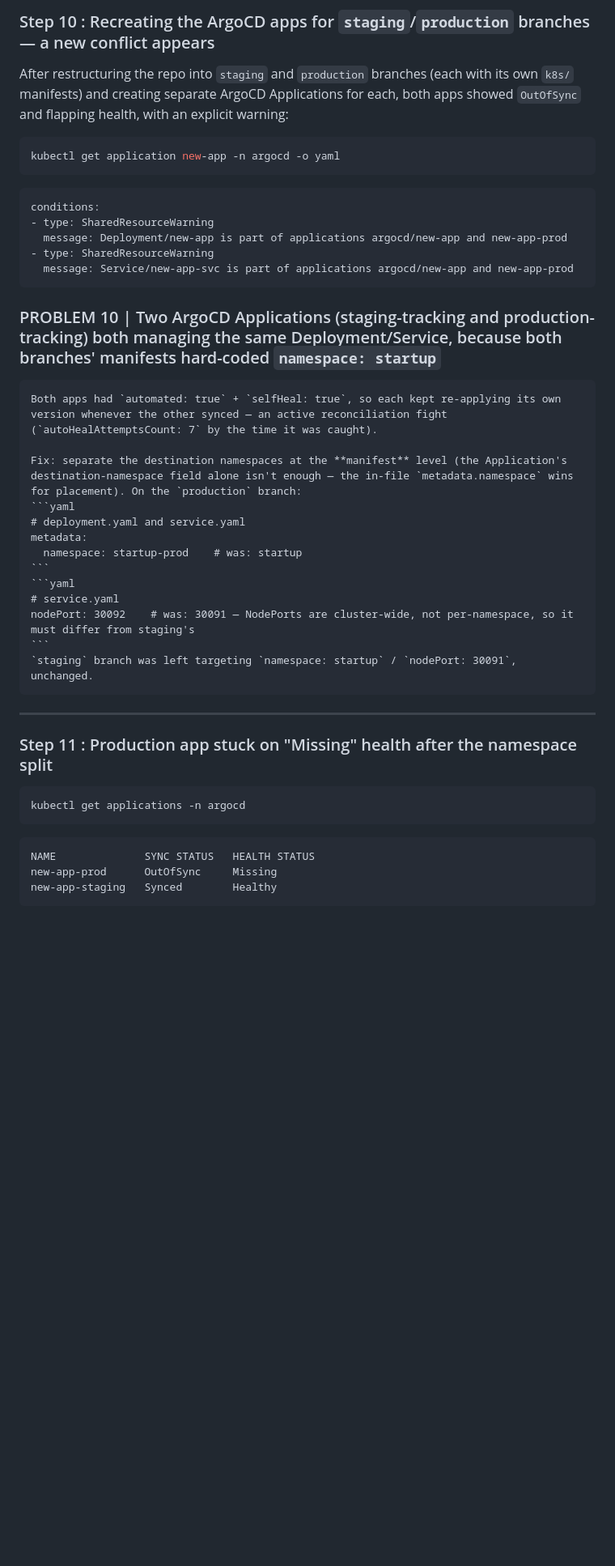
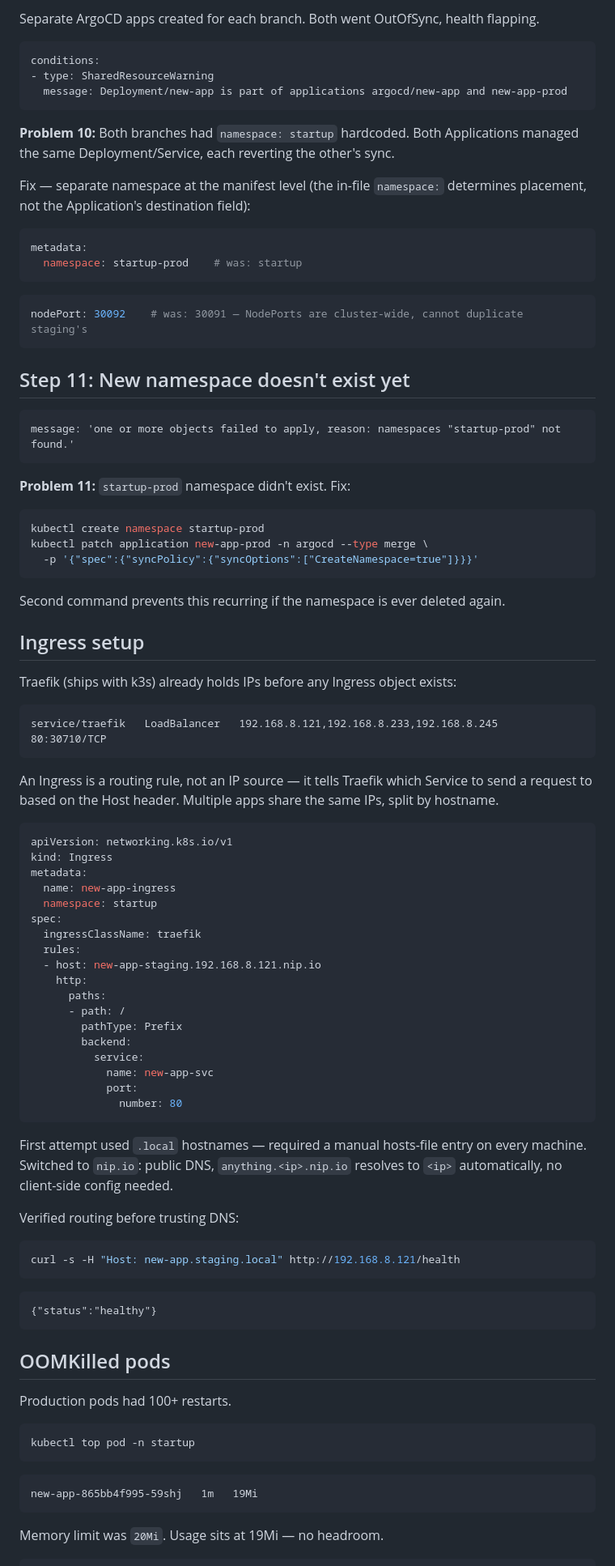
Before and after one commit to sylthecatto/ops-airnav, a Markdown page: trainee-documentation/OLIVERIO - Kubernetes Troubleshooting Documentation.md, the part around one of its changes. Shown at 81% size. Rendered like a GitHub page; blank space fills up the shorter version.

````diff
--- a/trainee-documentation/OLIVERIO - Kubernetes Troubleshooting Documentation.md
+++ b/trainee-documentation/OLIVERIO - Kubernetes Troubleshooting Documentation.md
@@ -341,45 +185,86 @@ curl http://<node-ip>:30091/api/info
 
-### Step 10 : Recreating the ArgoCD apps for `staging`/`production` branches — a new conflict appears
+Separate ArgoCD apps created for each branch. Both went OutOfSync, health flapping.
 
-After restructuring the repo into `staging` and `production` branches (each with its own `k8s/` manifests) and creating separate ArgoCD Applications for each, both apps showed `OutOfSync` and flapping health, with an explicit warning:
-
-```bash
-kubectl get application new-app -n argocd -o yaml
-```
 ```
 conditions:
 - type: SharedResourceWarning
   message: Deployment/new-app is part of applications argocd/new-app and new-app-prod
-- type: SharedResourceWarning
-  message: Service/new-app-svc is part of applications argocd/new-app and new-app-prod
 ```
 
-### PROBLEM 10 | Two ArgoCD Applications (staging-tracking and production-tracking) both managing the same Deployment/Service, because both branches' manifests hard-coded `namespace: startup`
-	Both apps had `automated: true` + `selfHeal: true`, so each kept re-applying its own version whenever the other synced — an active reconciliation fight (`autoHealAttemptsCount: 7` by the time it was caught).
+**Problem 10:** Both branches had `namespace: startup` hardcoded. Both Applications managed the same Deployment/Service, each reverting the other's sync.
 
-	Fix: separate the destination namespaces at the **manifest** level (the Application's destination-namespace field alone isn't enough — the in-file `metadata.namespace` wins for placement). On the `production` branch:
-	```yaml
-	# deployment.yaml and service.yaml
-	metadata:
-	  namespace: startup-prod    # was: startup
-	```
-	```yaml
-	# service.yaml
-	nodePort: 30092    # was: 30091 — NodePorts are cluster-wide, not per-namespace, so it must differ from staging's
-	```
-	`staging` branch was left targeting `namespace: startup` / `nodePort: 30091`, unchanged.
+Fix — separate namespace at the manifest level (the in-file `namespace:` determines placement, not the Application's destination field):
+```yaml
+metadata:
+  namespace: startup-prod    # was: startup
+```
+```yaml
+nodePort: 30092    # was: 30091 — NodePorts are cluster-wide, cannot duplicate staging's
+```
 
----
+## Step 11: New namespace doesn't exist yet
 
-### Step 11 : Production app stuck on "Missing" health after the namespace split
+```
+message: 'one or more objects failed to apply, reason: namespaces "startup-prod" not found.'
+```
+
+**Problem 11:** `startup-prod` namespace didn't exist. Fix:
+```bash
+kubectl create namespace startup-prod
+kubectl patch application new-app-prod -n argocd --type merge \
+  -p '{"spec":{"syncPolicy":{"syncOptions":["CreateNamespace=true"]}}}'
+```
+Second command prevents this recurring if the namespace is ever deleted again.
+
+## Ingress setup
+
+Traefik (ships with k3s) already holds IPs before any Ingress object exists:
+```
+service/traefik   LoadBalancer   192.168.8.121,192.168.8.233,192.168.8.245   80:30710/TCP
+```
+An Ingress is a routing rule, not an IP source — it tells Traefik which Service to send a request to based on the Host header. Multiple apps share the same IPs, split by hostname.
+
+```yaml
+apiVersion: networking.k8s.io/v1
+kind: Ingress
+metadata:
+  name: new-app-ingress
+  namespace: startup
+spec:
+  ingressClassName: traefik
+  rules:
+  - host: new-app-staging.192.168.8.121.nip.io
+    http:
+      paths:
+      - path: /
+        pathType: Prefix
+        backend:
+          service:
+            name: new-app-svc
+            port:
+              number: 80
+```
+
+First attempt used `.local` hostnames — required a manual hosts-file entry on every machine. Switched to `nip.io`: public DNS, `anything.<ip>.nip.io` resolves to `<ip>` automatically, no client-side config needed.
+
+Verified routing before trusting DNS:
+```bash
+curl -s -H "Host: new-app.staging.local" http://192.168.8.121/health
+```
+```
+{"status":"healthy"}
+```
+
+## OOMKilled pods
+
+Production pods had 100+ restarts.
 
 ```bash
-kubectl get applications -n argocd
+kubectl top pod -n startup
 ```
 ```
-NAME              SYNC STATUS   HEALTH STATUS
-new-app-prod      OutOfSync     Missing
-new-app-staging   Synced        Healthy
+new-app-865bb4f995-59shj   1m   19Mi
 ```
+Memory limit was `20Mi`. Usage sits at 19Mi — no headroom.
 
 ```bash
````
Also changed, not shown: other parts of trainee-documentation/OLIVERIO - Kubernetes Troubleshooting Documentation.md (+65 -220 lines).
